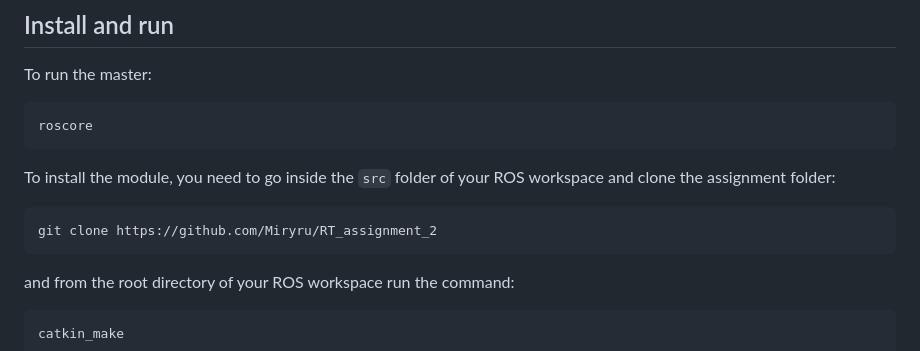
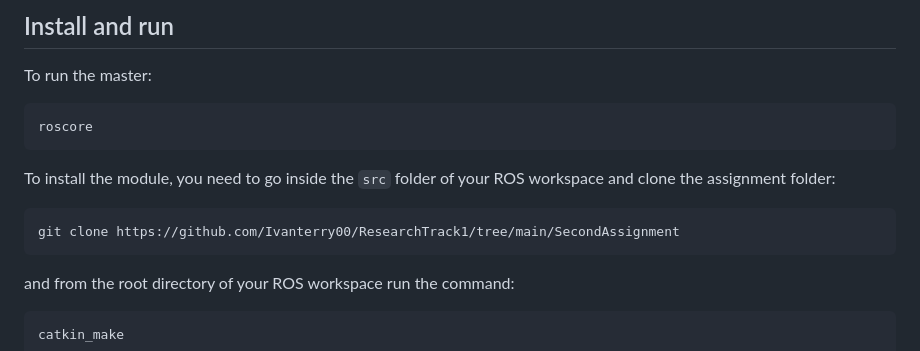
Before and after one commit to IvanTerrile/ResearchTrack1, a Markdown page: SecondAssignment/README.md, the part around the change. Drawn GitHub-style.

```diff
--- a/SecondAssignment/README.md
+++ b/SecondAssignment/README.md
@@ -43,7 +43,7 @@ To run the master:
 
 To install the module, you need to go inside the `src` folder of your ROS workspace and clone the assignment folder:
 
-    git clone https://github.com/Miryru/RT_assignment_2
+    git clone https://github.com/Ivanterry00/ResearchTrack1/tree/main/SecondAssignment
 
 and from the root directory of your ROS workspace run the command:
 
```
